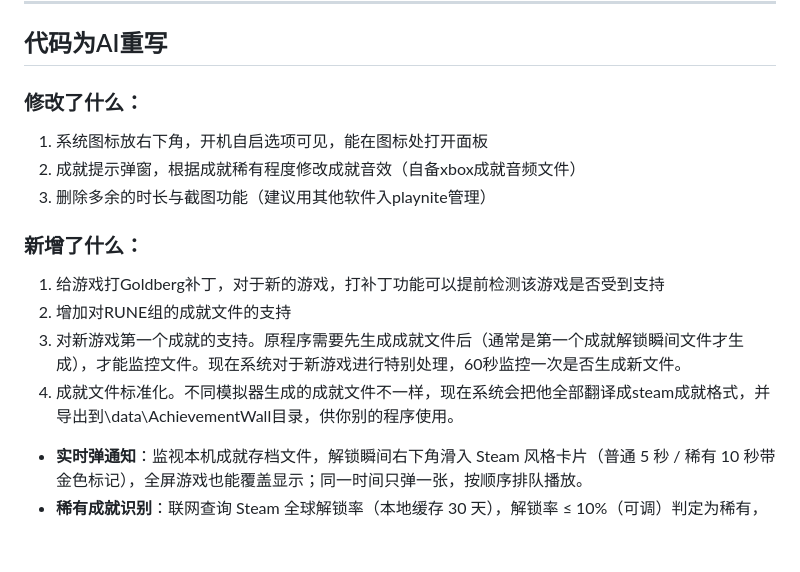
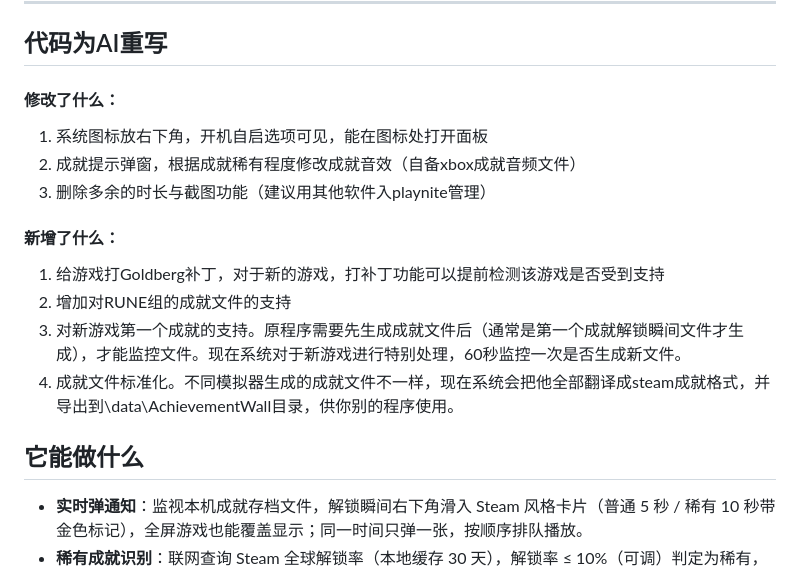
Before and after one commit to littlebark/achievement-watcher-ng, a Markdown page: README.md, the part around the change. Drawn GitHub-style; blank space fills up the shorter version.

Commit message:
Revise README with new feature descriptions
Updated section headers and added details about features and modifications.

```diff
--- a/README.md
+++ b/README.md
@@ -8,17 +8,17 @@
 
 ---
 ## 代码为AI重写
-### 修改了什么：
+#### 修改了什么：
 1. 系统图标放右下角，开机自启选项可见，能在图标处打开面板
 2. 成就提示弹窗，根据成就稀有程度修改成就音效（自备xbox成就音频文件）
 3. 删除多余的时长与截图功能（建议用其他软件入playnite管理）
-### 新增了什么：
+#### 新增了什么：
 1. 给游戏打Goldberg补丁，对于新的游戏，打补丁功能可以提前检测该游戏是否受到支持
 2. 增加对RUNE组的成就文件的支持
 3. 对新游戏第一个成就的支持。原程序需要先生成成就文件后（通常是第一个成就解锁瞬间文件才生成），才能监控文件。现在系统对于新游戏进行特别处理，60秒监控一次是否生成新文件。
 4. 成就文件标准化。不同模拟器生成的成就文件不一样，现在系统会把他全部翻译成steam成就格式，并导出到\data\AchievementWall目录，供你别的程序使用。
 
-
+## 它能做什么
 - **实时弹通知**：监视本机成就存档文件，解锁瞬间右下角滑入 Steam 风格卡片（普通 5 秒 / 稀有 10 秒带金色标记），全屏游戏也能覆盖显示；同一时间只弹一张，按顺序排队播放。
 - **稀有成就识别**：联网查询 Steam 全球解锁率（本地缓存 30 天），解锁率 ≤ 10%（可调）判定为稀有，播放专属音效并标注「全球仅 x% 玩家解锁」；达成全成就（100%）固定按稀有处理。
 - **游戏库与成就详情**：本地网页面板列出所有识别到的游戏（封面、完成度、排序、搜索），点进去看每个成就的图标、描述、解锁时间与进度。
```
